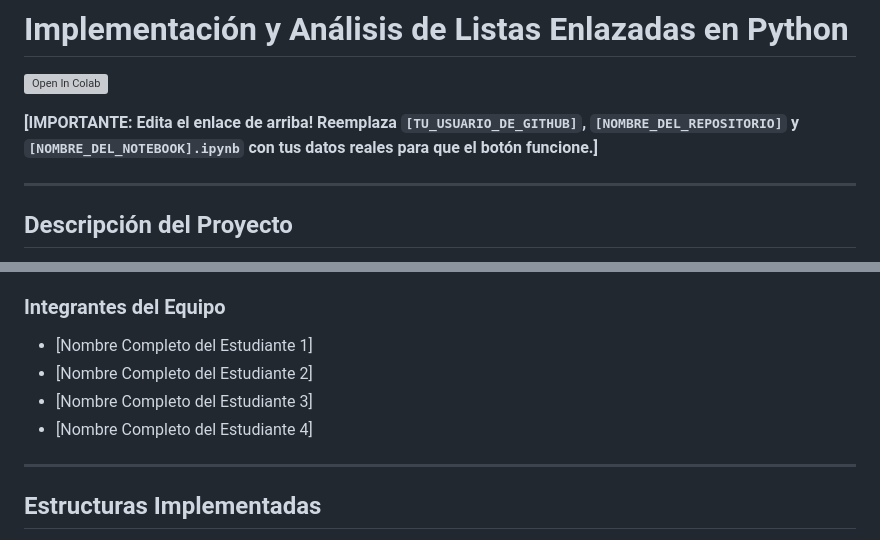
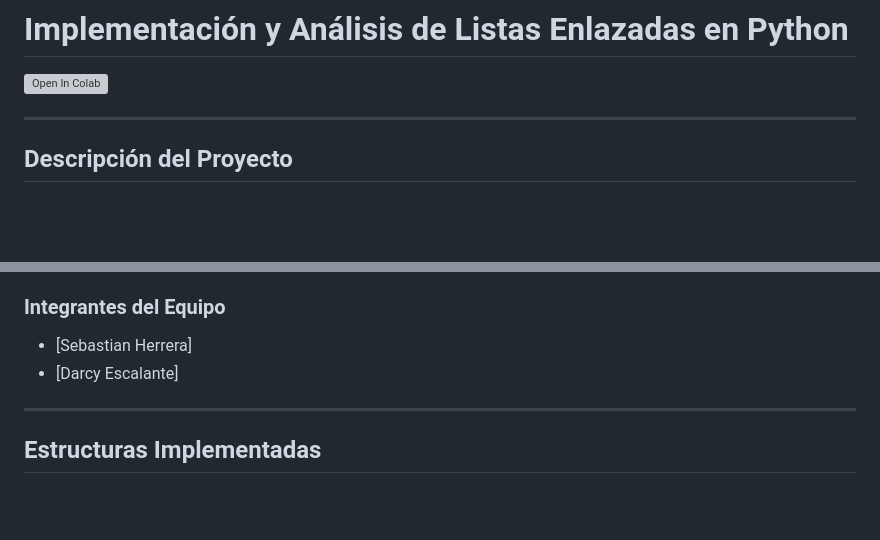
Before and after one commit to Herrera09D/Estructuras-de-datos--Tipos-de-listas-, a Markdown page: README.md, 2 parts joined by grey strips. Rendered like a GitHub page; blank space fills up the shorter version; grey boxes are pictures that could not be loaded.

```diff
--- a/README.md
+++ b/README.md
@@ -1,8 +1,6 @@
 # Implementación y Análisis de Listas Enlazadas en Python
 
 [![Open In Colab](https://colab.research.google.com/assets/colab-badge.svg)](https://colab.research.google.com/github/[TU_USUARIO_DE_GITHUB]/[NOMBRE_DEL_REPOSITORIO]/blob/main/[NOMBRE_DEL_NOTEBOOK].ipynb)
-
-**[IMPORTANTE: Edita el enlace de arriba! Reemplaza `[TU_USUARIO_DE_GITHUB]`, `[NOMBRE_DEL_REPOSITORIO]` y `[NOMBRE_DEL_NOTEBOOK].ipynb` con tus datos reales para que el botón funcione.]**
 
 ---
 
@@ -18,10 +16,9 @@ El objetivo principal de este trabajo es contrastar la complejidad teórica de l
 *   **Semestre:** 2025-2
 
 ### Integrantes del Equipo
-*   [Nombre Completo del Estudiante 1]
-*   [Nombre Completo del Estudiante 2]
-*   [Nombre Completo del Estudiante 3]
-*   [Nombre Completo del Estudiante 4]
+*   [Sebastian Herrera]
+*   [Darcy Escalante]
+
 
 ---
 
```
